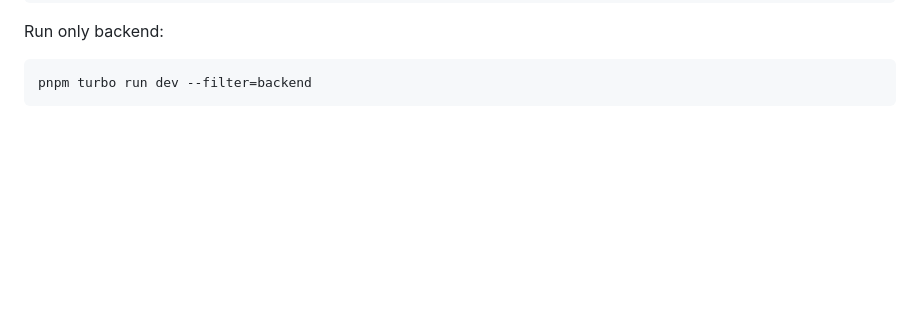
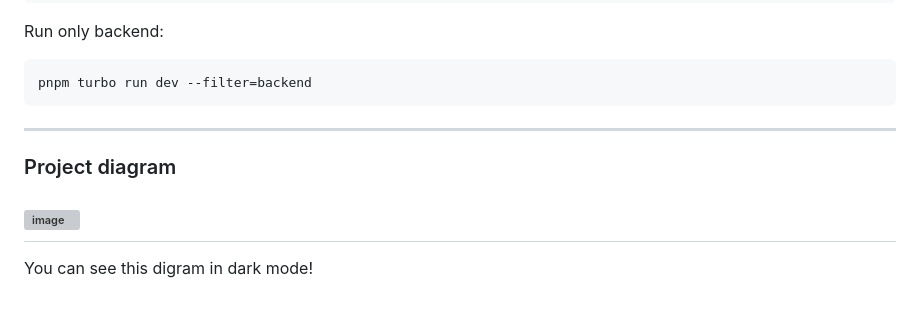
Before and after one commit to parsamoloody/taks_manager, a Markdown page: README.md, the part around the change. Rendered like a GitHub page; blank space fills up the shorter version; grey boxes are pictures that could not be loaded.

Commit message:
doc: Add the project diagram

````diff
--- a/README.md
+++ b/README.md
@@ -175,3 +175,8 @@ Run only backend:
 ```bash
 pnpm turbo run dev --filter=backend
 ```
+---
+### Project diagram
+![image](https://raw.githubusercontent.com/parsamoloody/taks_manager/refs/heads/main/packages/public/assets/imgs/task_manager_diagram.svg)
+---
+You can see this digram in dark mode!
````
